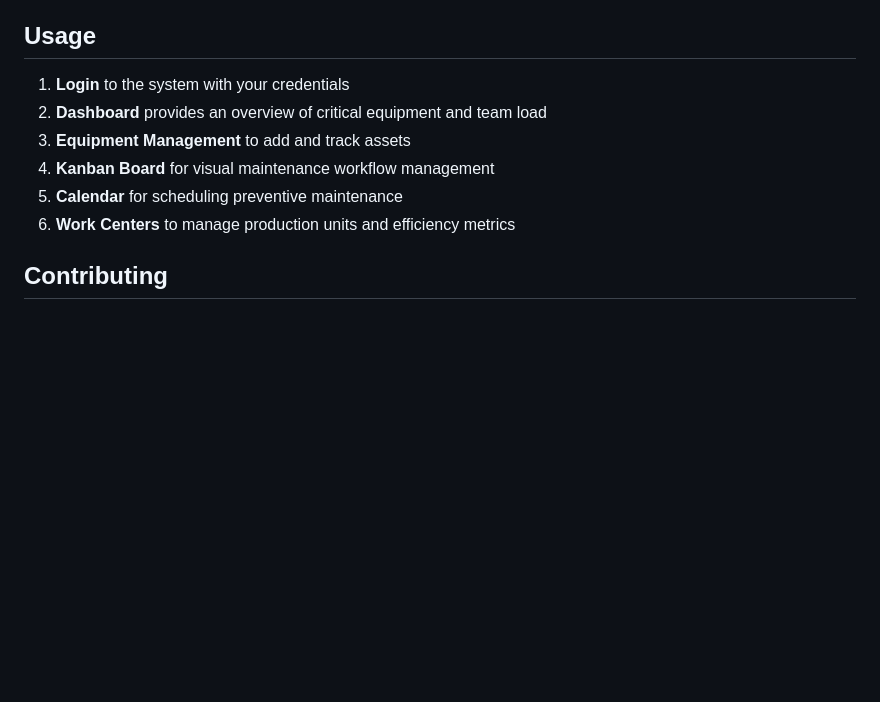
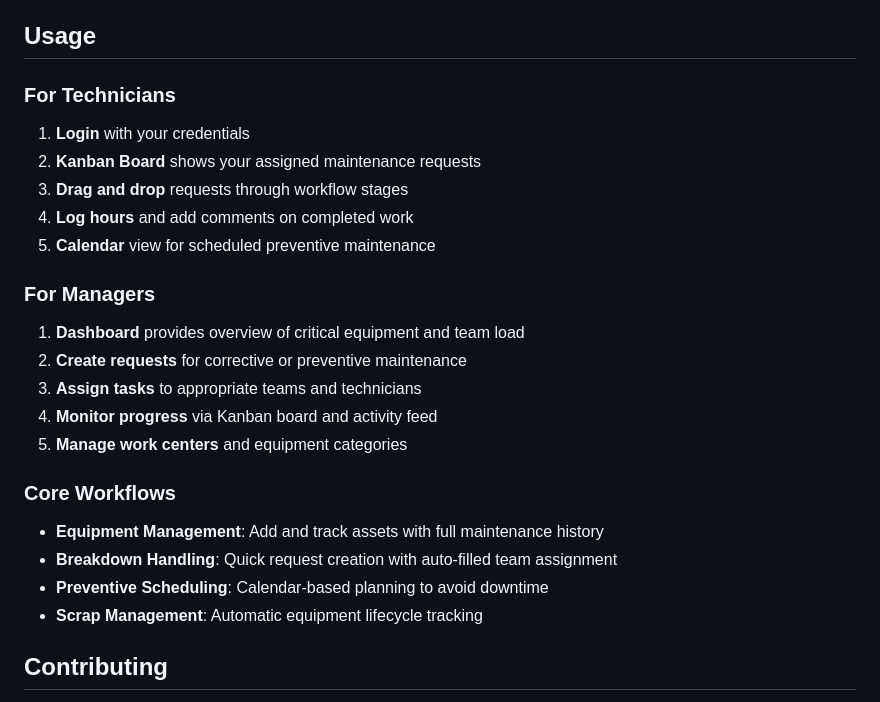
Before and after one commit to Kv1108/GearGuard, a Markdown page: README.md, the part around one of its changes. Rendered like a GitHub page; blank space fills up the shorter version.

```diff
--- a/README.md
+++ b/README.md
@@ -128,12 +205,25 @@ The system has been rigorously tested against V2 specifications:
 
 ## Usage
 
-1. **Login** to the system with your credentials
-2. **Dashboard** provides an overview of critical equipment and team load
-3. **Equipment Management** to add and track assets
-4. **Kanban Board** for visual maintenance workflow management
-5. **Calendar** for scheduling preventive maintenance
-6. **Work Centers** to manage production units and efficiency metrics
+### For Technicians
+1. **Login** with your credentials
+2. **Kanban Board** shows your assigned maintenance requests
+3. **Drag and drop** requests through workflow stages
+4. **Log hours** and add comments on completed work
+5. **Calendar** view for scheduled preventive maintenance
+
+### For Managers
+1. **Dashboard** provides overview of critical equipment and team load
+2. **Create requests** for corrective or preventive maintenance
+3. **Assign tasks** to appropriate teams and technicians
+4. **Monitor progress** via Kanban board and activity feed
+5. **Manage work centers** and equipment categories
+
+### Core Workflows
+- **Equipment Management**: Add and track assets with full maintenance history
+- **Breakdown Handling**: Quick request creation with auto-filled team assignment
+- **Preventive Scheduling**: Calendar-based planning to avoid downtime
+- **Scrap Management**: Automatic equipment lifecycle tracking
 
 ## Contributing
 
```
Also changed, not shown: other parts of README.md (+107 -30 lines).
